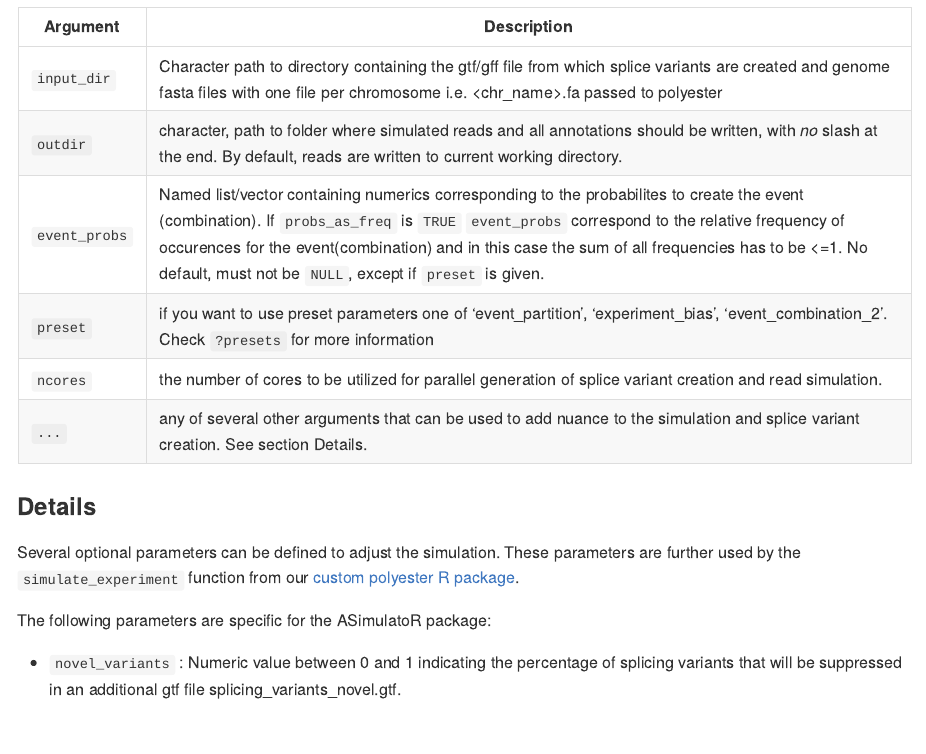
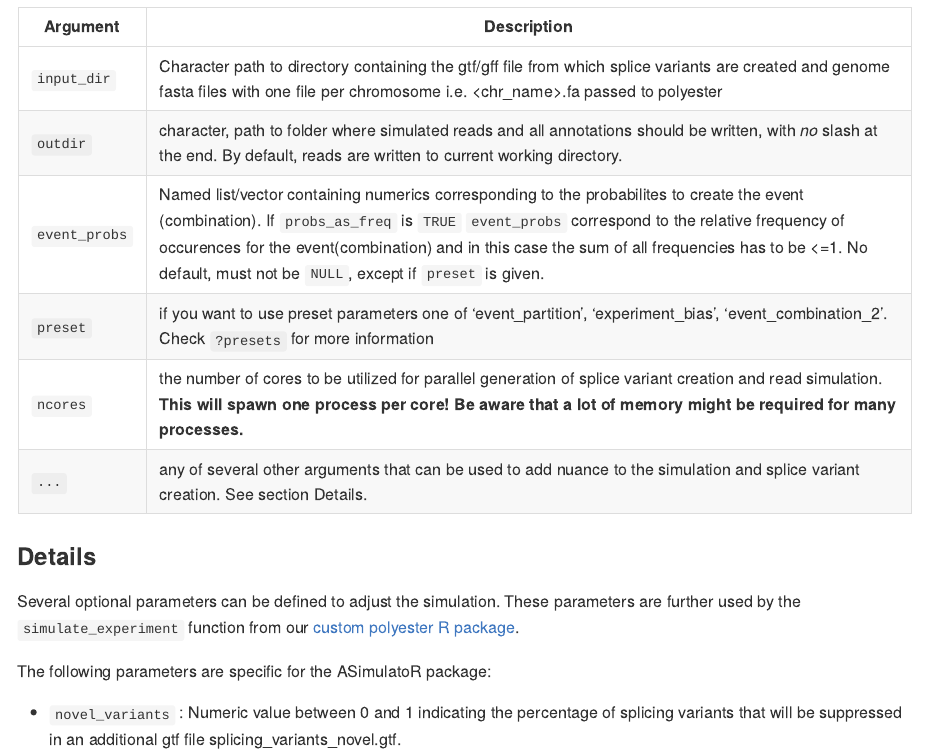
Before and after one commit to daisybio/ASimulatoR, an R Markdown document (README.Rmd): the page in a window 1100 px wide, from 6330 px down before the commit and from 6350 px down after it, so that both start at the same text. The pictures show the output file README.md that the author committed with the source, drawn offline in the style of GitHub; long lines of code are wrapped.

Commit message:
README update

```diff
--- a/README.Rmd
+++ b/README.Rmd
@@ -207,11 +207,11 @@ simulate_alternative_splicing(input_dir, outdir, event_probs, ncores = 1L, ...)
 
 | Argument      | Description                                                                                                                                                                                                                                                                                                                                                  |
 | ------------- | ------------------------------------------------------------------------------------------------------------------------------------------------------------------------------------------------------------------------------------------------------------------------------------------------------------------------------------------------------------ |
-| `input_dir`   | Character path to directory containing the gtf/gff file from which splice variants are created and genome fasta files with one file per chromosome i.e. <chr_name>.fa passed to polyester                                                                                                                                                                    |
+| `input_dir`   | Character path to directory containing the gtf/gff file from which splice variants are created and genome fasta files with one file per chromosome i.e. <chr_name>.fa passed to polyester                                                                                                                                                                    |
 | `outdir`      | character, path to folder where simulated reads and all annotations should be written, with *no* slash at the end. By default, reads are written to current working directory.                                                                                                                                                                               |
 | `event_probs` | Named list/vector containing numerics corresponding to the probabilites to create the event (combination). If `probs_as_freq` is `TRUE` `event_probs` correspond to the relative frequency of occurences for the event(combination) and in this case the sum of all frequencies has to be \<=1. No default, must not be `NULL`, except if `preset` is given. |
 | `preset`      | if you want to use preset parameters one of ‘event\_partition’, ‘experiment\_bias’, ‘event\_combination\_2’. Check `?presets` for more information                                                                                                                                                                                                           |
-| `ncores`      | the number of cores to be utilized for parallel generation of splice variant creation and read simulation.                                                                                                                                                                                                                                                   |
+| `ncores`      | the number of cores to be utilized for parallel generation of splice variant creation and read simulation. **This will spawn one process per core! Be aware that a lot of memory might be required for many processes.**                                                                                                                                                                                                                                                  |
 | `...`         | any of several other arguments that can be used to add nuance to the simulation and splice variant creation. See section Details.                                                                                                                                                                                                                                    |
 
 ### Details
```
Also changed, not shown: README.md, README.Rmd (5 more changed lines), 1 other file.
